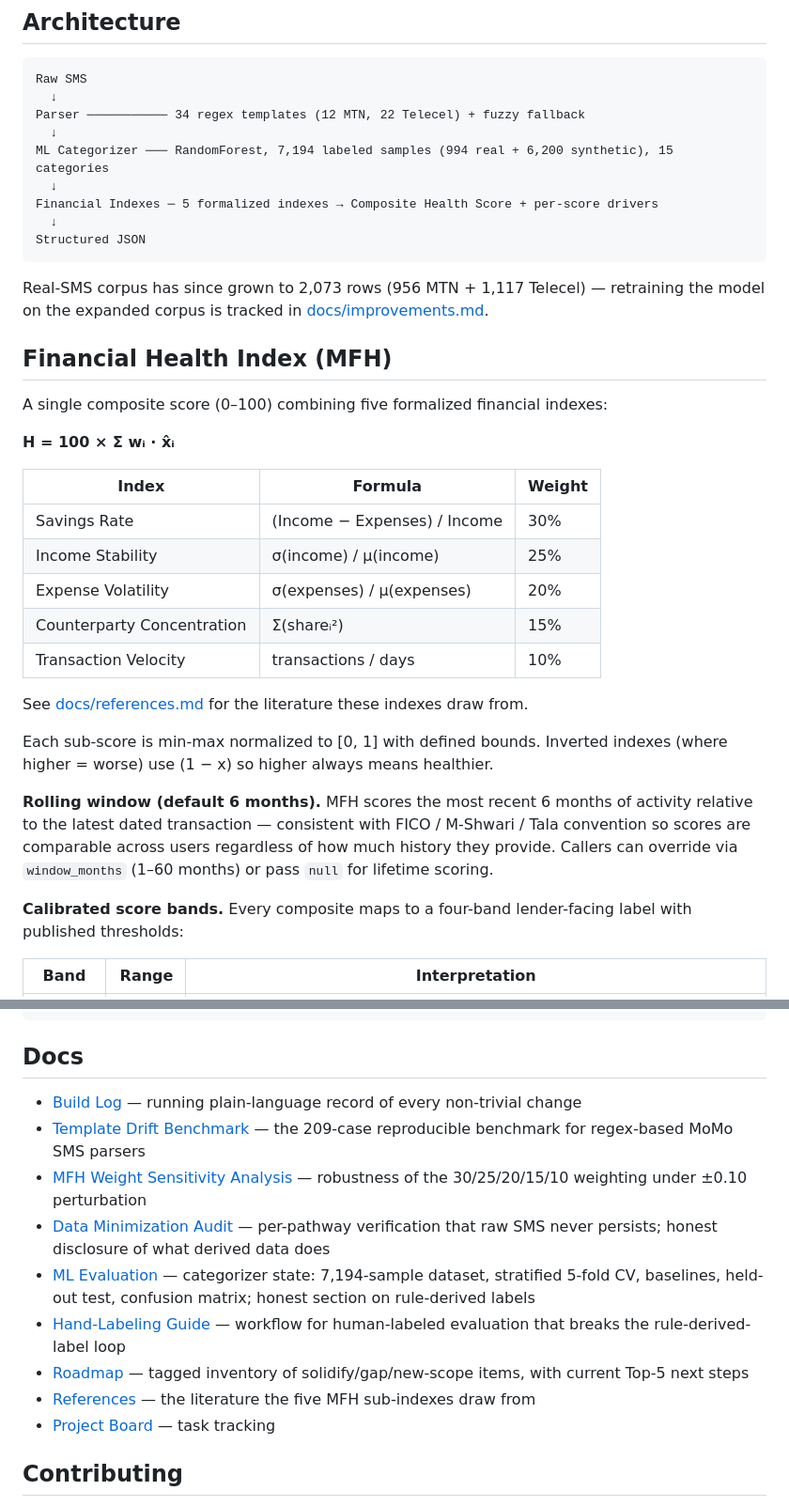
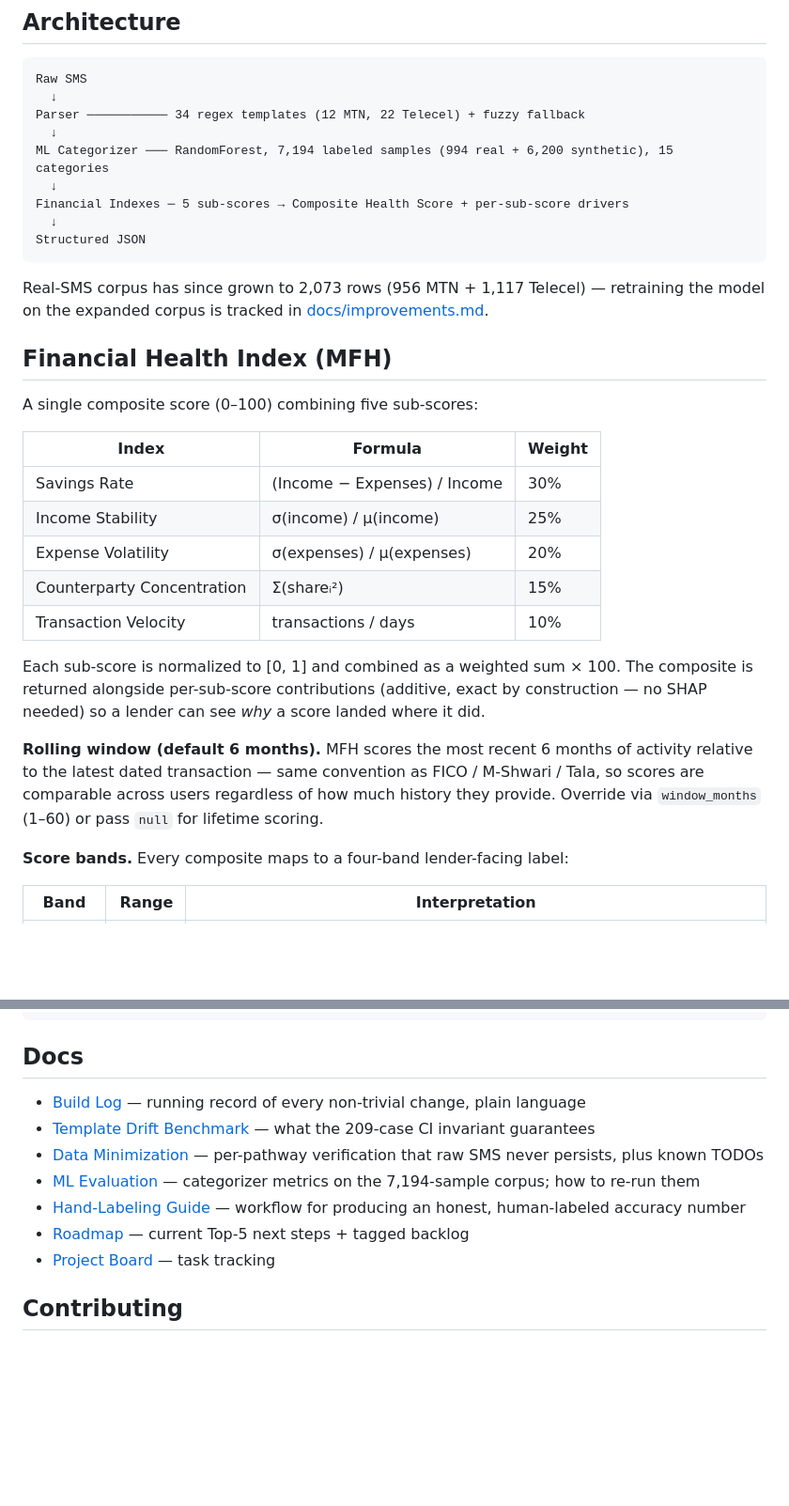
Before and after one commit to theboylexis/momo-parse-api, a Markdown page: README.md, 2 parts joined by grey strips. Shown at 94% size. GitHub-like rendering; blank space fills up the shorter version.

Commit message:
docs(readme): engineering voice throughout, drop research framing
Coherent pass to make the README read as deployed-infrastructure
documentation, not research write-up:

- MFH section: dropped the math-notation formula line, the
  references-doc pointer, the min-max normalization explainer,
  and the words "formalized" / "calibrated." Tightened the
  scoring-window note. Kept the per-sub-score contribution
  framing (lender-relevant, additive, exact).
- Validation: dropped the MFH Weight Sensitivity Analysis bullet
  (research-grade rigor; doc remains at docs/sensitivity_analysis.md
  for anyone evaluating methodology in depth). Replaced "Data
  minimization audit" with a "Privacy posture" bullet that leads
  with what the system does, not how it was audited. Tightened
  the drift-benchmark bullet to spell out what the invariant
  guarantees in production.
- Docs list: dropped the Sensitivity Analysis and References
  links from the surface (files still live in docs/ for anyone
  navigating there). Simplified the ML-eval and hand-labeling
  descriptions out of academic phrasing.
- Architecture diagram: "5 formalized indexes" → "5 sub-scores"
  for consistency with the MFH section copy.

Co-Authored-By: Claude Opus 4.7 <noreply@anthropic.com>

````diff
--- a/README.md
+++ b/README.md
@@ -55,7 +55,7 @@ Parser ─────────── 34 regex templates (12 MTN, 22 Telecel)
   ↓
 ML Categorizer ─── RandomForest, 7,194 labeled samples (994 real + 6,200 synthetic), 15 categories
   ↓
-Financial Indexes ─ 5 formalized indexes → Composite Health Score + per-score drivers
+Financial Indexes ─ 5 sub-scores → Composite Health Score + per-sub-score drivers
   ↓
 Structured JSON
 ```
@@ -64,9 +64,7 @@ Real-SMS corpus has since grown to 2,073 rows (956 MTN + 1,117 Telecel) — retr
 
 ## Financial Health Index (MFH)
 
-A single composite score (0–100) combining five formalized financial indexes:
-
-**H = 100 × Σ wᵢ · x̂ᵢ**
+A single composite score (0–100) combining five sub-scores:
 
 | Index | Formula | Weight |
 |-------|---------|--------|
@@ -76,13 +74,11 @@ A single composite score (0–100) combining five formalized financial indexes:
 | Counterparty Concentration | Σ(shareᵢ²) | 15% |
 | Transaction Velocity | transactions / days | 10% |
 
-See [docs/references.md](docs/references.md) for the literature these indexes draw from.
+Each sub-score is normalized to [0, 1] and combined as a weighted sum × 100. The composite is returned alongside per-sub-score contributions (additive, exact by construction — no SHAP needed) so a lender can see *why* a score landed where it did.
 
-Each sub-score is min-max normalized to [0, 1] with defined bounds. Inverted indexes (where higher = worse) use (1 − x) so higher always means healthier.
+**Rolling window (default 6 months).** MFH scores the most recent 6 months of activity relative to the latest dated transaction — same convention as FICO / M-Shwari / Tala, so scores are comparable across users regardless of how much history they provide. Override via `window_months` (1–60) or pass `null` for lifetime scoring.
 
-**Rolling window (default 6 months).** MFH scores the most recent 6 months of activity relative to the latest dated transaction — consistent with FICO / M-Shwari / Tala convention so scores are comparable across users regardless of how much history they provide. Callers can override via `window_months` (1–60 months) or pass `null` for lifetime scoring.
-
-**Calibrated score bands.** Every composite maps to a four-band lender-facing label with published thresholds:
+**Score bands.** Every composite maps to a four-band lender-facing label:
 
 | Band | Range | Interpretation |
 |---|---:|---|
@@ -158,14 +151,12 @@ curl -X POST https://momo-parse.up.railway.app/v1/parse \
 
 ## Docs
 
-- [Build Log](docs/build_log.md) — running plain-language record of every non-trivial change
-- [Template Drift Benchmark](docs/drift_benchmark.md) — the 209-case reproducible benchmark for regex-based MoMo SMS parsers
-- [MFH Weight Sensitivity Analysis](docs/sensitivity_analysis.md) — robustness of the 30/25/20/15/10 weighting under ±0.10 perturbation
-- [Data Minimization Audit](docs/data_minimization.md) — per-pathway verification that raw SMS never persists; honest disclosure of what derived data does
-- [ML Evaluation](docs/ml_evaluation.md) — categorizer state: 7,194-sample dataset, stratified 5-fold CV, baselines, held-out test, confusion matrix; honest section on rule-derived labels
-- [Hand-Labeling Guide](docs/hand_labeling_guide.md) — workflow for human-labeled evaluation that breaks the rule-derived-label loop
-- [Roadmap](docs/improvements.md) — tagged inventory of solidify/gap/new-scope items, with current Top-5 next steps
-- [References](docs/references.md) — the literature the five MFH sub-indexes draw from
+- [Build Log](docs/build_log.md) — running record of every non-trivial change, plain language
+- [Template Drift Benchmark](docs/drift_benchmark.md) — what the 209-case CI invariant guarantees
+- [Data Minimization](docs/data_minimization.md) — per-pathway verification that raw SMS never persists, plus known TODOs
+- [ML Evaluation](docs/ml_evaluation.md) — categorizer metrics on the 7,194-sample corpus; how to re-run them
+- [Hand-Labeling Guide](docs/hand_labeling_guide.md) — workflow for producing an honest, human-labeled accuracy number
+- [Roadmap](docs/improvements.md) — current Top-5 next steps + tagged backlog
 - [Project Board](https://github.com/users/theboylexis/projects/1) — task tracking
 
 ## Contributing
````
Also changed, not shown: other parts of README.md (+5 -8 lines).
